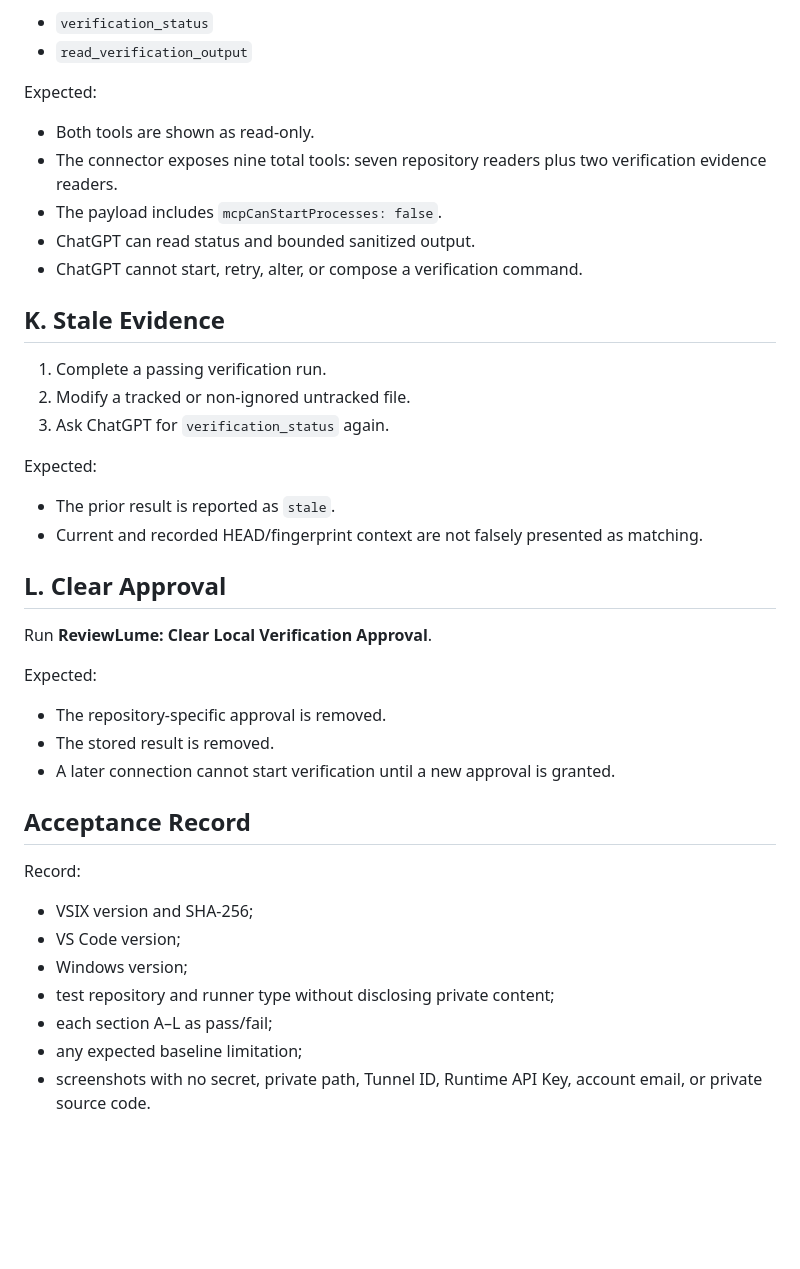
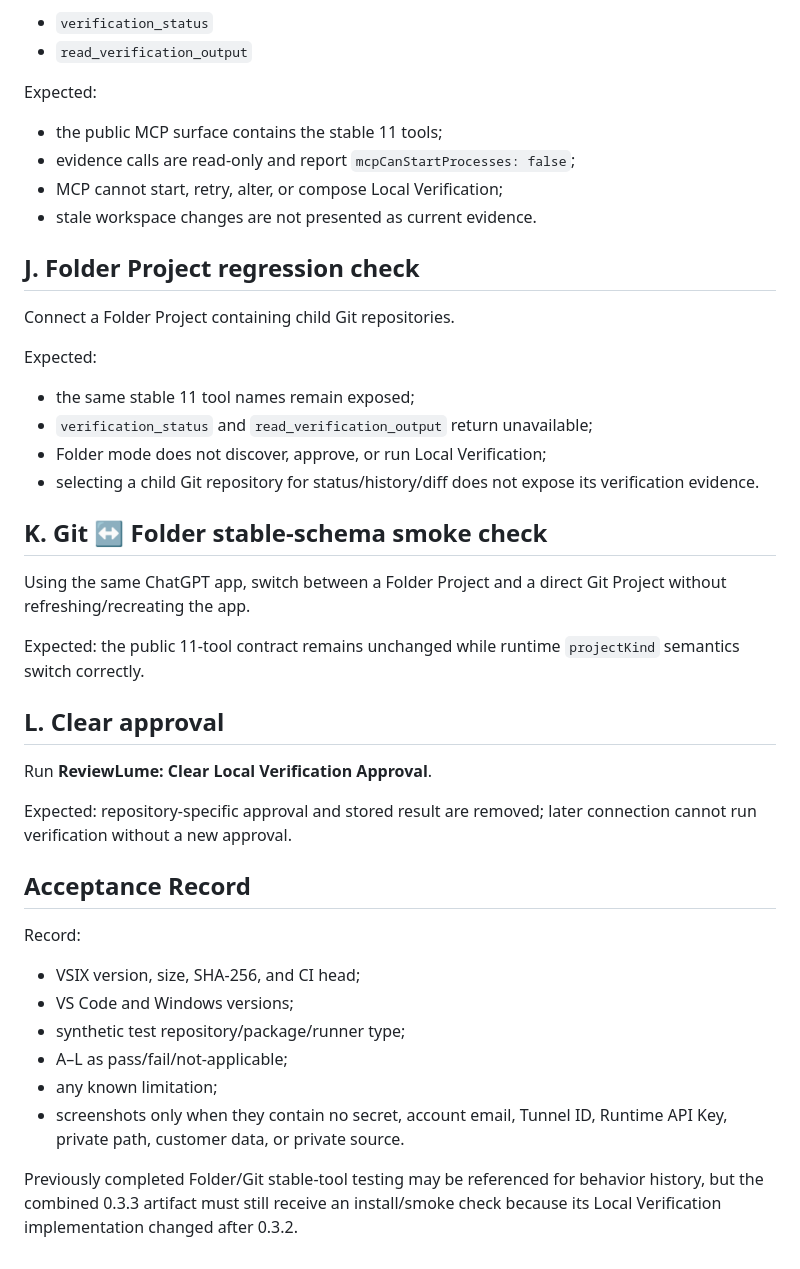
Before and after one commit to cheng-corex/ReviewLume, a Markdown page: docs/local-verification-acceptance.md, the part around one of its changes. Drawn GitHub-style; blank space fills up the shorter version.

```diff
--- a/docs/local-verification-acceptance.md
+++ b/docs/local-verification-acceptance.md
@@ -142,41 +118,43 @@ After a completed run and a refreshed/rescanned ReviewLume connector, ask ChatGP
 
 Expected:
 
-- Both tools are shown as read-only.
-- The connector exposes nine total tools: seven repository readers plus two verification evidence readers.
-- The payload includes `mcpCanStartProcesses: false`.
-- ChatGPT can read status and bounded sanitized output.
-- ChatGPT cannot start, retry, alter, or compose a verification command.
+- the public MCP surface contains the stable 11 tools;
+- evidence calls are read-only and report `mcpCanStartProcesses: false`;
+- MCP cannot start, retry, alter, or compose Local Verification;
+- stale workspace changes are not presented as current evidence.
 
-## K. Stale Evidence
+## J. Folder Project regression check
 
-1. Complete a passing verification run.
-2. Modify a tracked or non-ignored untracked file.
-3. Ask ChatGPT for `verification_status` again.
+Connect a Folder Project containing child Git repositories.
 
 Expected:
 
-- The prior result is reported as `stale`.
-- Current and recorded HEAD/fingerprint context are not falsely presented as matching.
+- the same stable 11 tool names remain exposed;
+- `verification_status` and `read_verification_output` return unavailable;
+- Folder mode does not discover, approve, or run Local Verification;
+- selecting a child Git repository for status/history/diff does not expose its verification evidence.
 
-## L. Clear Approval
+## K. Git ↔ Folder stable-schema smoke check
+
+Using the same ChatGPT app, switch between a Folder Project and a direct Git Project without refreshing/recreating the app.
+
+Expected: the public 11-tool contract remains unchanged while runtime `projectKind` semantics switch correctly.
+
+## L. Clear approval
 
 Run **ReviewLume: Clear Local Verification Approval**.
 
-Expected:
-
-- The repository-specific approval is removed.
-- The stored result is removed.
-- A later connection cannot start verification until a new approval is granted.
+Expected: repository-specific approval and stored result are removed; later connection cannot run verification without a new approval.
 
 ## Acceptance Record
 
 Record:
 
-- VSIX version and SHA-256;
-- VS Code version;
-- Windows version;
-- test repository and runner type without disclosing private content;
-- each section A–L as pass/fail;
-- any expected baseline limitation;
-- screenshots with no secret, private path, Tunnel ID, Runtime API Key, account email, or private source code.
+- VSIX version, size, SHA-256, and CI head;
+- VS Code and Windows versions;
+- synthetic test repository/package/runner type;
+- A–L as pass/fail/not-applicable;
+- any known limitation;
+- screenshots only when they contain no secret, account email, Tunnel ID, Runtime API Key, private path, customer data, or private source.
+
+Previously completed Folder/Git stable-tool testing may be referenced for behavior history, but the combined 0.3.3 artifact must still receive an install/smoke check because its Local Verification implementation changed after 0.3.2.
```
Also changed, not shown: other parts of docs/local-verification-acceptance.md (+75 -99 lines).
